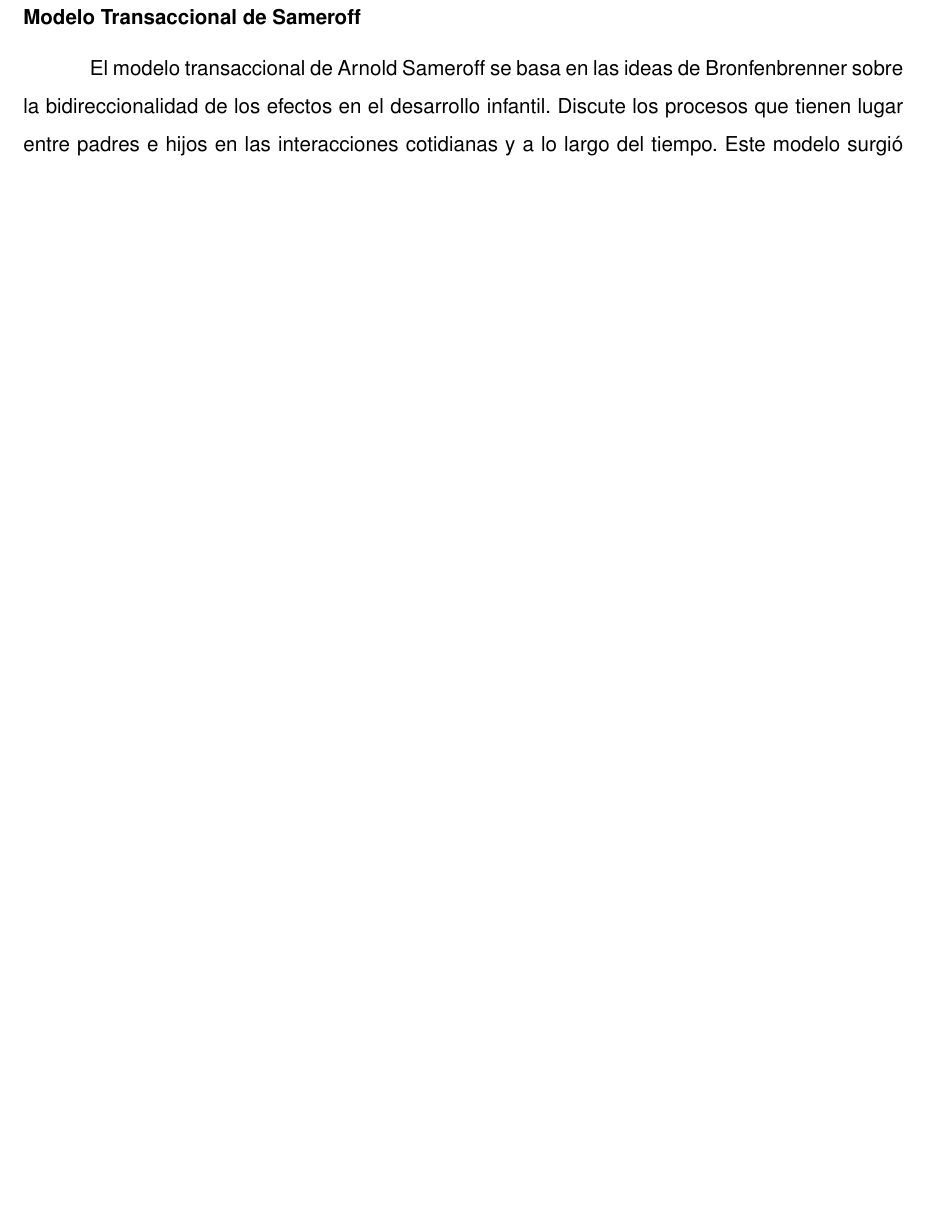
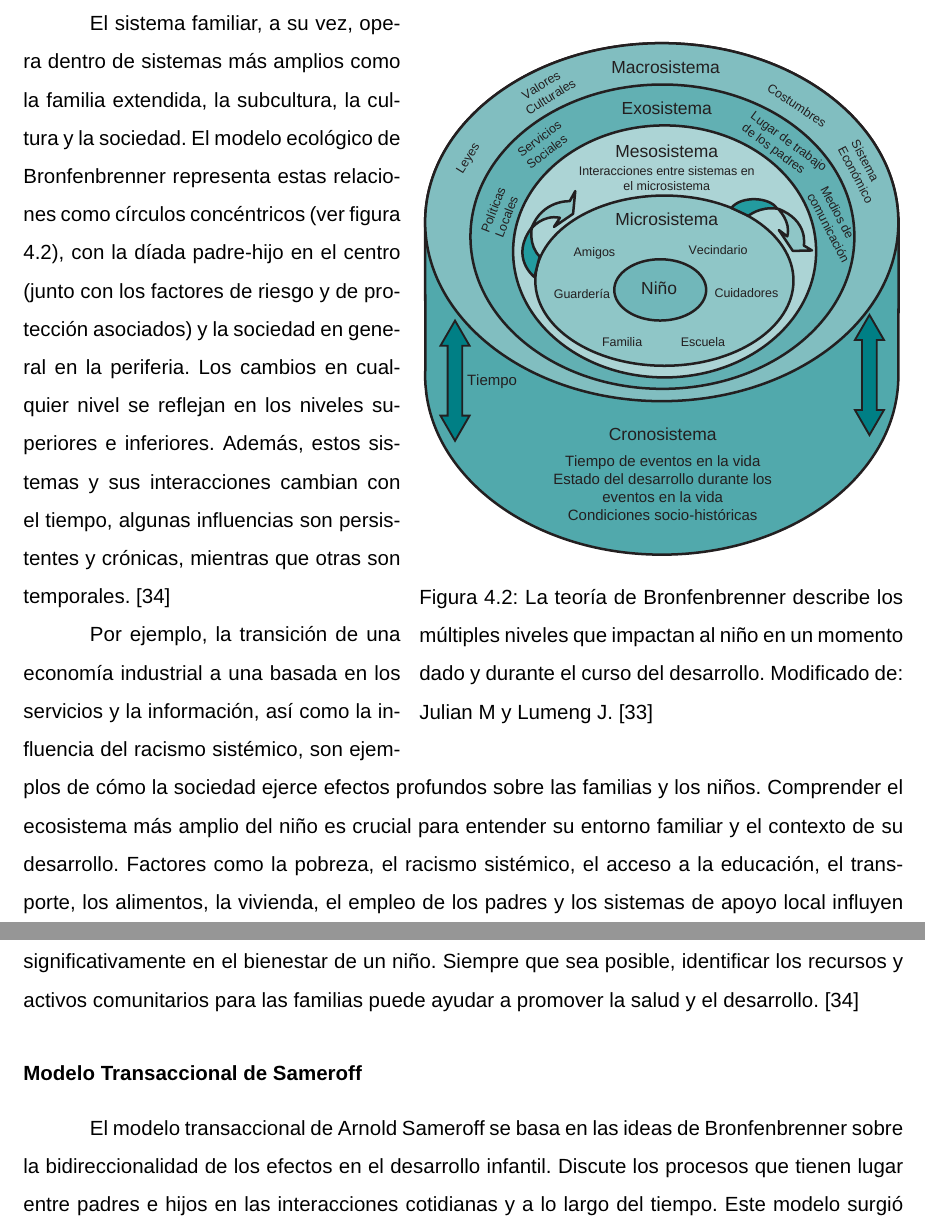
Before and after one commit to dxnst/tesis-latex, a LaTeX document (protocolo/mydocument.tex): part of page 25 of 68 before the commit and two parts of pages 26 and 27 of 70 after it, the two joined at a grey line, cut at the place of the change, the shorter picture padded with empty space. Compiled offline with pdfLaTeX.

Commit message:
Se agregaron figuras al marco teórico

```diff
--- a/protocolo/mydocument.tex
+++ b/protocolo/mydocument.tex
@@ -1,9 +1,10 @@
 \documentclass[11pt,letterpaper]{report}
 \usepackage[margin=1in]{geometry}
 \usepackage[utf8]{inputenc}
+\usepackage[sfdefault]{arimo}
 \usepackage[T1]{fontenc}
-\usepackage{helvet}
-\renewcommand{\familydefault}{\sfdefault}
+%\usepackage{helvet}
+%\renewcommand{\familydefault}{\sfdefault}
 \linespread{1.5}
 \usepackage[spanish,es-nodecimaldot]{babel}
 \usepackage{titlesec}
@@ -15,7 +16,11 @@
 \usepackage{caption}
 \captionsetup[table]{skip=0pt,singlelinecheck=off}
 
+% Formato de inserción de imagenes y archivos pdf
+\usepackage{wrapfig}
+\graphicspath{ {images/} }
 \usepackage{pdfpages}
+
 % Formatos de títulos
 \titleformat{\chapter}[block]{\normalfont\fontsize{12pt}{12pt}\bfseries}{SECCIÓN \ \thechapter.}{0.6em}{\centering\MakeUppercase}
 \titlespacing*{\chapter}{0em}{*3}{*2}
@@ -969,6 +983,36 @@ tiempo en el desarrollo infantil, reflejando tanto los procesos de desarrollo
 que tienen lugar a lo largo del tiempo como la influencia cambiante de los
 eventos (ej. un evento traumático) según su duración y la etapa de desarrollo
 en la que ocurren. \cite{Feldman3}
+
+\begin{wrapfigure}{r}{0.55\textwidth} %this figure will be at the right
+    \centering
+    \includegraphics[width=0.55\textwidth]{sistemasbronfenbrenner}
+	\caption{La teoría de Bronfenbrenner describe los múltiples niveles que
+	impactan al niño en un momento dado y durante el curso del desarrollo.
+	Modificado de: Julian M y Lumeng J. \cite{Feldman3}}
+	\label{fig:sistemasbronfenbrenner}
+\end{wrapfigure}
+
+El sistema familiar, a su vez, opera dentro de sistemas más amplios como la
+familia extendida, la subcultura, la cultura y la sociedad. El modelo ecológico
+de Bronfenbrenner representa estas relaciones como círculos concéntricos (ver
+figura \ref{fig:sistemasbronfenbrenner}), con la díada padre-hijo en el centro
+(junto con los factores de riesgo y de protección asociados) y la sociedad en
+general en la periferia. Los cambios en  cualquier nivel se reflejan en los
+niveles superiores e inferiores. Además, estos sistemas y sus interacciones
+cambian con el tiempo, algunas influencias  son persistentes y crónicas,
+mientras que otras son temporales. \cite{Nelson19}
+
+Por ejemplo, la transición de una economía industrial a una basada en los
+servicios y la información, así como la influencia del racismo sistémico, son
+ejemplos de cómo la sociedad ejerce efectos profundos sobre las familias y los
+niños. Comprender el ecosistema más amplio del niño es crucial para entender su
+entorno familiar y el contexto de su desarrollo. Factores como la pobreza, el
+racismo sistémico, el acceso a la educación, el transporte, los alimentos, la
+vivienda, el empleo de los padres y los sistemas de apoyo local influyen
+significativamente en el bienestar de un niño. Siempre que sea posible,
+identificar los recursos y activos comunitarios para las familias puede ayudar
+a promover la salud y el desarrollo. \cite{Nelson19}
 
 \subsubsection{Modelo Transaccional de Sameroff}
 El modelo transaccional de Arnold Sameroff se basa en las ideas de
```
Also changed, not shown: protocolo/images/embriologiacerebral.pdf (added), protocolo/images/sistemasbronfenbrenner.pdf (added), protocolo/mydocument.pdf, protocolo/mydocument.tex (11 more changed lines).
